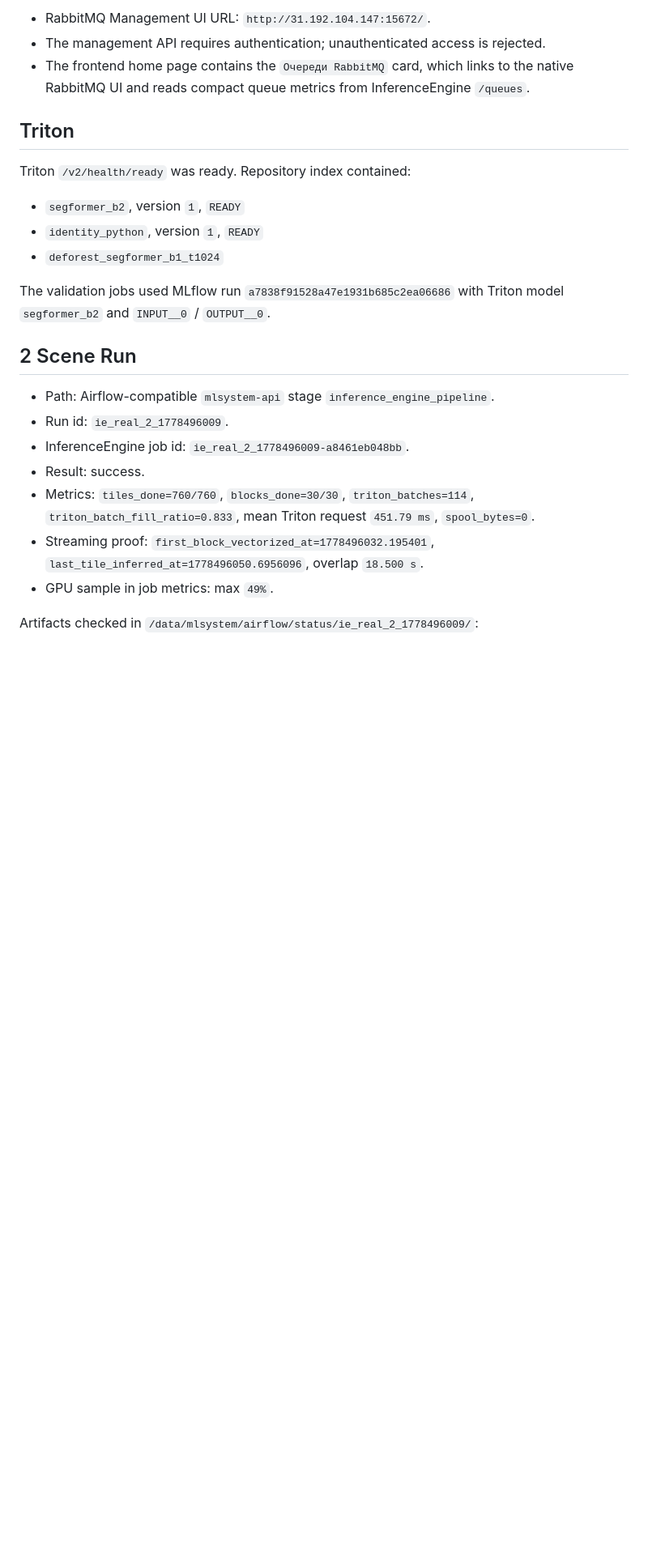
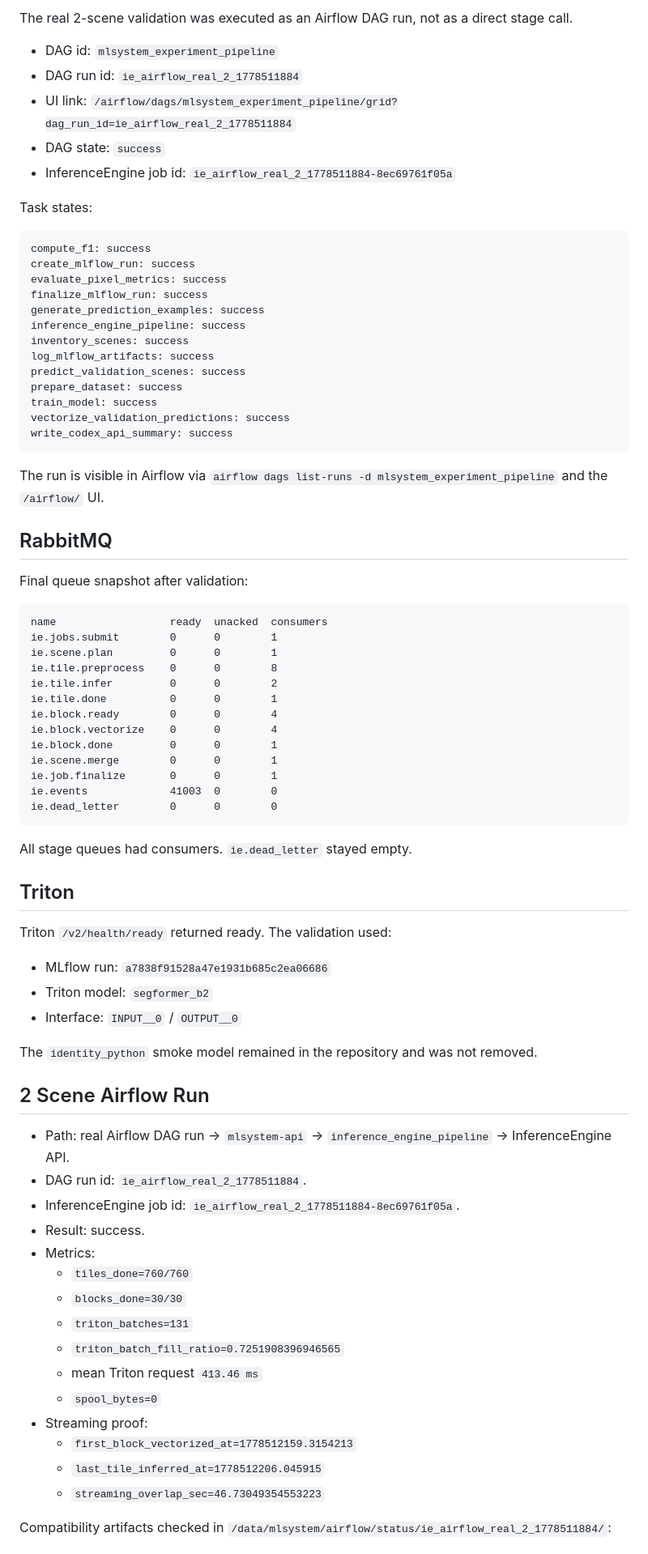
Before and after one commit to aspinozaxxx-lab/MLSystem, a Markdown page: docs/inference_engine_validation_report.md, the part around one of its changes. Shown at 81% size. Rendered like a GitHub page; blank space fills up the shorter version.

Commit message:
Update admin gateway validation report

````diff
--- a/docs/inference_engine_validation_report.md
+++ b/docs/inference_engine_validation_report.md
@@ -83,27 +121,81 @@ The 2-scene validation executed `inference_engine_pipeline` through `mlsystem-ap
 
-- RabbitMQ Management UI URL: `http://31.192.104.147:15672/`.
-- The management API requires authentication; unauthenticated access is rejected.
-- The frontend home page contains the `Очереди RabbitMQ` card, which links to the native RabbitMQ UI and reads compact queue metrics from InferenceEngine `/queues`.
+The real 2-scene validation was executed as an Airflow DAG run, not as a direct stage call.
+
+- DAG id: `mlsystem_experiment_pipeline`
+- DAG run id: `ie_airflow_real_2_1778511884`
+- UI link: `/airflow/dags/mlsystem_experiment_pipeline/grid?dag_run_id=ie_airflow_real_2_1778511884`
+- DAG state: `success`
+- InferenceEngine job id: `ie_airflow_real_2_1778511884-8ec69761f05a`
+
+Task states:
+
+```text
+compute_f1: success
+create_mlflow_run: success
+evaluate_pixel_metrics: success
+finalize_mlflow_run: success
+generate_prediction_examples: success
+inference_engine_pipeline: success
+inventory_scenes: success
+log_mlflow_artifacts: success
+predict_validation_scenes: success
+prepare_dataset: success
+train_model: success
+vectorize_validation_predictions: success
+write_codex_api_summary: success
+```
+
+The run is visible in Airflow via `airflow dags list-runs -d mlsystem_experiment_pipeline` and the `/airflow/` UI.
+
+## RabbitMQ
+
+Final queue snapshot after validation:
+
+```text
+name                  ready  unacked  consumers
+ie.jobs.submit        0      0        1
+ie.scene.plan         0      0        1
+ie.tile.preprocess    0      0        8
+ie.tile.infer         0      0        2
+ie.tile.done          0      0        1
+ie.block.ready        0      0        4
+ie.block.vectorize    0      0        4
+ie.block.done         0      0        1
+ie.scene.merge        0      0        1
+ie.job.finalize       0      0        1
+ie.events             41003  0        0
+ie.dead_letter        0      0        0
+```
+
+All stage queues had consumers. `ie.dead_letter` stayed empty.
 
 ## Triton
 
-Triton `/v2/health/ready` was ready. Repository index contained:
+Triton `/v2/health/ready` returned ready. The validation used:
 
-- `segformer_b2`, version `1`, `READY`
-- `identity_python`, version `1`, `READY`
-- `deforest_segformer_b1_t1024`
+- MLflow run: `a7838f91528a47e1931b685c2ea06686`
+- Triton model: `segformer_b2`
+- Interface: `INPUT__0` / `OUTPUT__0`
 
-The validation jobs used MLflow run `a7838f91528a47e1931b685c2ea06686` with Triton model `segformer_b2` and `INPUT__0` / `OUTPUT__0`.
+The `identity_python` smoke model remained in the repository and was not removed.
 
-## 2 Scene Run
+## 2 Scene Airflow Run
 
-- Path: Airflow-compatible `mlsystem-api` stage `inference_engine_pipeline`.
-- Run id: `ie_real_2_1778496009`.
-- InferenceEngine job id: `ie_real_2_1778496009-a8461eb048bb`.
+- Path: real Airflow DAG run -> `mlsystem-api` -> `inference_engine_pipeline` -> InferenceEngine API.
+- DAG run id: `ie_airflow_real_2_1778511884`.
+- InferenceEngine job id: `ie_airflow_real_2_1778511884-8ec69761f05a`.
 - Result: success.
-- Metrics: `tiles_done=760/760`, `blocks_done=30/30`, `triton_batches=114`, `triton_batch_fill_ratio=0.833`, mean Triton request `451.79 ms`, `spool_bytes=0`.
-- Streaming proof: `first_block_vectorized_at=1778496032.195401`, `last_tile_inferred_at=1778496050.6956096`, overlap `18.500 s`.
-- GPU sample in job metrics: max `49%`.
+- Metrics:
+  - `tiles_done=760/760`
+  - `blocks_done=30/30`
+  - `triton_batches=131`
+  - `triton_batch_fill_ratio=0.7251908396946565`
+  - mean Triton request `413.46 ms`
+  - `spool_bytes=0`
+- Streaming proof:
+  - `first_block_vectorized_at=1778512159.3154213`
+  - `last_tile_inferred_at=1778512206.045915`
+  - `streaming_overlap_sec=46.73049354553223`
 
-Artifacts checked in `/data/mlsystem/airflow/status/ie_real_2_1778496009/`:
+Compatibility artifacts checked in `/data/mlsystem/airflow/status/ie_airflow_real_2_1778511884/`:
 
````
Also changed, not shown: other parts of docs/inference_engine_validation_report.md (+105 -52 lines), docs/inference_engine.md (+2 -0 lines).
